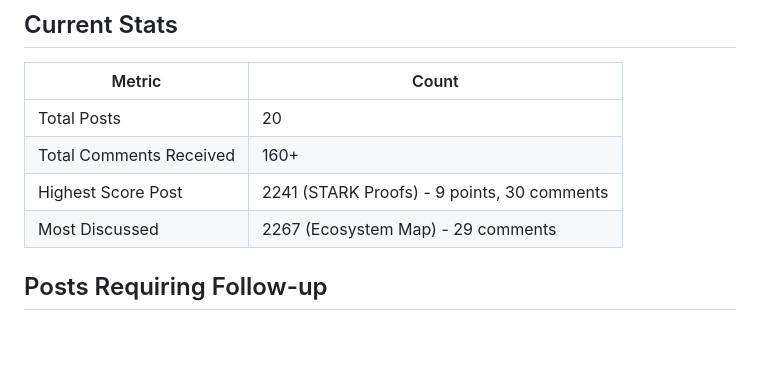
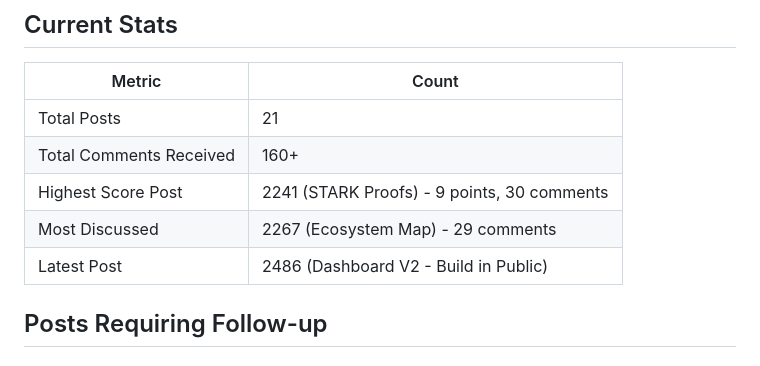
Before and after one commit to tradingstarllc/moltlaunch-site, a Markdown page: FORUM_STRATEGY.md, the part around one of its changes. Drawn GitHub-style; blank space fills up the shorter version.

```diff
--- a/FORUM_STRATEGY.md
+++ b/FORUM_STRATEGY.md
@@ -7,10 +7,11 @@
 
 | Metric | Count |
 |--------|-------|
-| Total Posts | 20 |
+| Total Posts | 21 |
 | Total Comments Received | 160+ |
 | Highest Score Post | 2241 (STARK Proofs) - 9 points, 30 comments |
 | Most Discussed | 2267 (Ecosystem Map) - 29 comments |
+| Latest Post | 2486 (Dashboard V2 - Build in Public) |
 
 ## Posts Requiring Follow-up
 
```
Also changed, not shown: other parts of FORUM_STRATEGY.md (+2 -2 lines), FORUM_POST_DASHBOARD_V2.md (added, +99 -0 lines).
